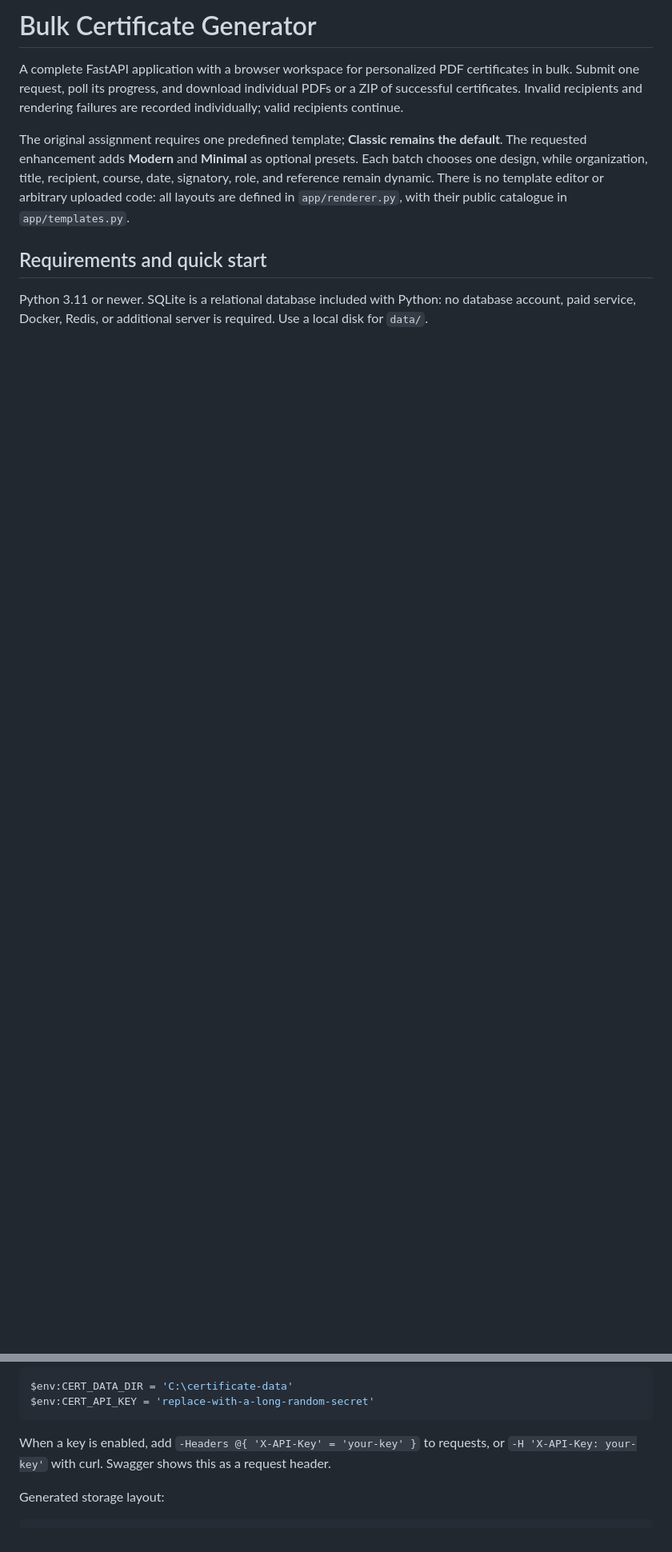
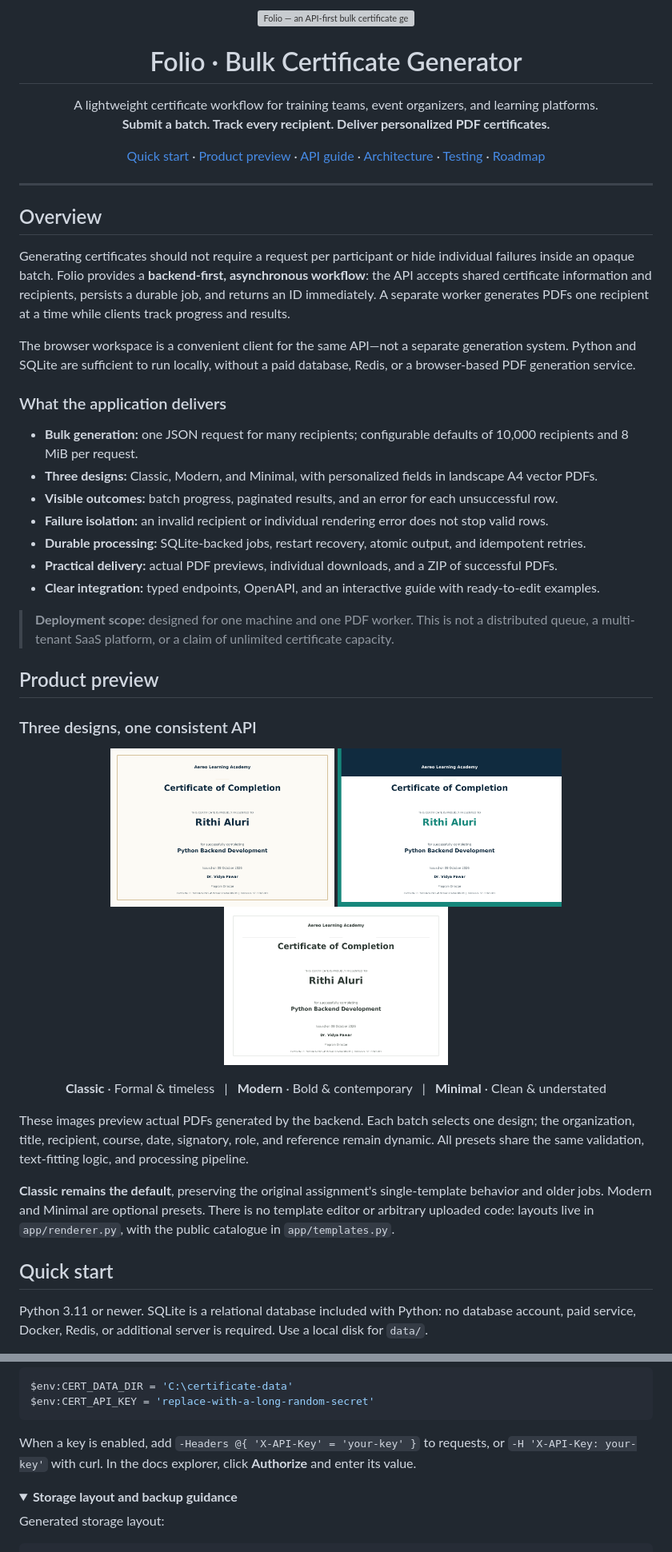
Before and after one commit to rithinreddy0/Aereo-Assignment-Certificate-Generator, a Markdown page: README.md, 2 parts joined by grey strips. Shown: that part at 80% size. Drawn GitHub-style; pictures changed too: docs/assets/template-classic.png (added), docs/assets/template-minimal.png (added), docs/assets/template-modern.png (added); folded sections open; blank space fills up the shorter version; grey boxes are pictures that could not be loaded.

Commit message:
Improve README with branding and certificate previews

````diff
--- a/README.md
+++ b/README.md
@@ -1,16 +1,71 @@
-# Bulk Certificate Generator
+<p align="center">
+  <img src="docs/assets/folio-banner.svg" alt="Folio — an API-first bulk certificate generator built with FastAPI, SQLite, and ReportLab" width="100%" />
+</p>
 
-A complete FastAPI application with a browser workspace for personalized PDF certificates in bulk. Submit one
-request, poll its progress, and download individual PDFs or a ZIP of successful certificates.
-Invalid recipients and rendering failures are recorded individually; valid recipients continue.
+<h1 align="center">Folio · Bulk Certificate Generator</h1>
 
-The original assignment requires one predefined template; **Classic remains the default**.
-The requested enhancement adds **Modern** and **Minimal** as optional presets. Each batch chooses
-one design, while organization, title, recipient, course, date, signatory, role, and reference
-remain dynamic. There is no template editor or arbitrary uploaded code: all layouts are defined
-in `app/renderer.py`, with their public catalogue in `app/templates.py`.
+<p align="center">
+  A lightweight certificate workflow for training teams, event organizers, and learning platforms.<br />
+  <strong>Submit a batch. Track every recipient. Deliver personalized PDF certificates.</strong>
+</p>
 
-## Requirements and quick start
+<p align="center">
+  <a href="#quick-start">Quick start</a> ·
+  <a href="#product-preview">Product preview</a> ·
+  <a href="#submit-a-generation-request">API guide</a> ·
+  <a href="#architecture-and-processing-flow">Architecture</a> ·
+  <a href="#testing-and-quality-checks">Testing</a> ·
+  <a href="#learning-and-future-scope">Roadmap</a>
+</p>
+
+---
+
+## Overview
+
+Generating certificates should not require a request per participant or hide individual failures
+inside an opaque batch. Folio provides a **backend-first, asynchronous workflow**: the API accepts
+shared certificate information and recipients, persists a durable job, and returns an ID immediately.
+A separate worker generates PDFs one recipient at a time while clients track progress and results.
+
+The browser workspace is a convenient client for the same API—not a separate generation system.
+Python and SQLite are sufficient to run locally, without a paid database, Redis, or a browser-based
+PDF generation service.
+
+### What the application delivers
+
+- **Bulk generation:** one JSON request for many recipients; configurable defaults of 10,000
+  recipients and 8 MiB per request.
+- **Three designs:** Classic, Modern, and Minimal, with personalized fields in landscape A4 vector PDFs.
+- **Visible outcomes:** batch progress, paginated results, and an error for each unsuccessful row.
+- **Failure isolation:** an invalid recipient or individual rendering error does not stop valid rows.
+- **Durable processing:** SQLite-backed jobs, restart recovery, atomic output, and idempotent retries.
+- **Practical delivery:** actual PDF previews, individual downloads, and a ZIP of successful PDFs.
+- **Clear integration:** typed endpoints, OpenAPI, and an interactive guide with ready-to-edit examples.
+
+> **Deployment scope:** designed for one machine and one PDF worker. This is not a distributed
+> queue, a multi-tenant SaaS platform, or a claim of unlimited certificate capacity.
+
+## Product preview
+
+### Three designs, one consistent API
+
+<p align="center">
+  <img src="docs/assets/template-classic.png" alt="Classic certificate: ivory paper with a double gold border" width="280" />
+  <img src="docs/assets/template-modern.png" alt="Modern certificate: navy masthead with teal accents" width="280" />
+  <img src="docs/assets/template-minimal.png" alt="Minimal certificate: white paper with fine charcoal lines" width="280" />
+</p>
+
+<p align="center"><strong>Classic</strong> · Formal &amp; timeless &nbsp; | &nbsp; <strong>Modern</strong> · Bold &amp; contemporary &nbsp; | &nbsp; <strong>Minimal</strong> · Clean &amp; understated</p>
+
+These images preview actual PDFs generated by the backend. Each batch selects one design; the
+organization, title, recipient, course, date, signatory, role, and reference remain dynamic.
+All presets share the same validation, text-fitting logic, and processing pipeline.
+
+**Classic remains the default**, preserving the original assignment's single-template behavior
+and older jobs. Modern and Minimal are optional presets. There is no template editor or arbitrary
+uploaded code: layouts live in `app/renderer.py`, with the public catalogue in `app/templates.py`.
+
+## Quick start
 
 Python 3.11 or newer. SQLite is a relational database included with Python: no database account,
 paid service, Docker, Redis, or additional server is required. Use a local disk for `data/`.
@@ -380,7 +472,10 @@ $env:CERT_API_KEY = 'replace-with-a-long-random-secret'
 ```
 
 When a key is enabled, add `-Headers @{ 'X-API-Key' = 'your-key' }` to requests, or
-`-H 'X-API-Key: your-key'` with curl. Swagger shows this as a request header.
+`-H 'X-API-Key: your-key'` with curl. In the docs explorer, click **Authorize** and enter its value.
+
+<details>
+<summary><strong>Storage layout and backup guidance</strong></summary>
 
 Generated storage layout:
 
````
Also changed, not shown: other parts of README.md (+78 -16 lines), docs/assets/api-docs.jpg (added), 1 other file.
